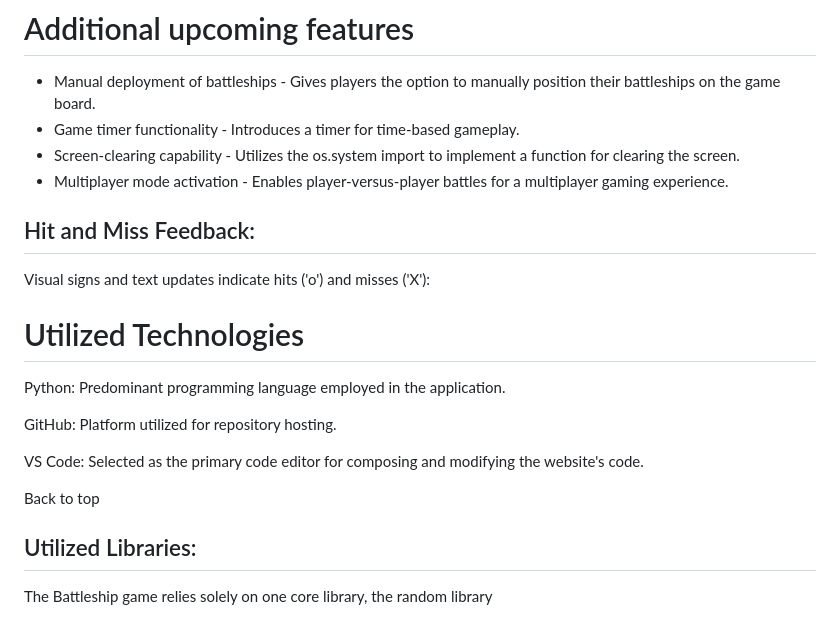
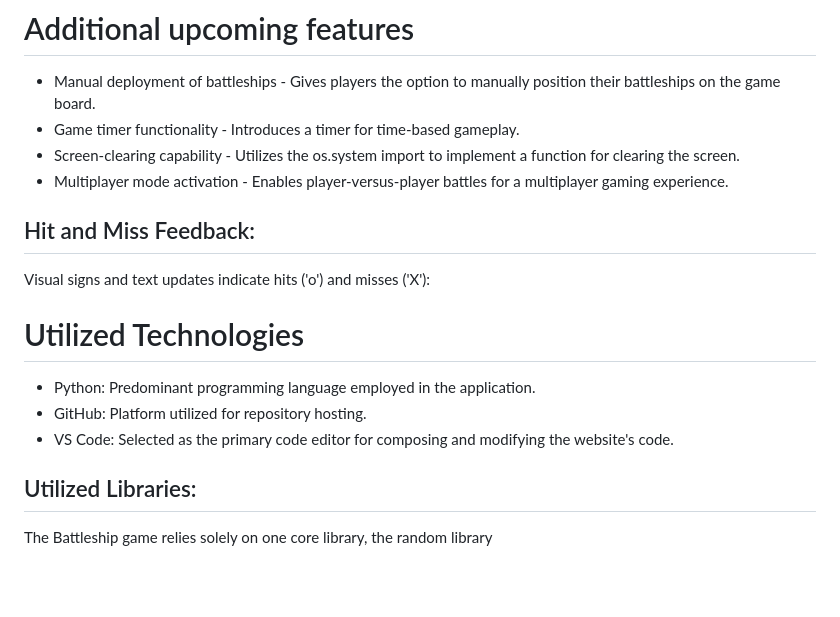
Before and after one commit to Rupthuz/Battleship-PT3-main, a Markdown page: README.md, the part around the change. Rendered like a GitHub page; blank space fills up the shorter version.

```diff
--- a/README.md
+++ b/README.md
@@ -59,19 +59,13 @@ Alphabets and numerals atop columns and rows for convenient identification.
 - Screen-clearing capability - Utilizes the os.system import to implement a function for clearing the screen.
 - Multiplayer mode activation - Enables player-versus-player battles for a multiplayer gaming experience.
 
-
-
 ## Hit and Miss Feedback:
 Visual signs and text updates indicate hits ('o') and misses ('X'):
 
 # Utilized Technologies
-Python: Predominant programming language employed in the application.
-
-GitHub: Platform utilized for repository hosting.
-
-VS Code: Selected as the primary code editor for composing and modifying the website's code.
-
-Back to top
+- Python: Predominant programming language employed in the application.
+- GitHub: Platform utilized for repository hosting.
+- VS Code: Selected as the primary code editor for composing and modifying the website's code.
 
 ## Utilized Libraries:
 The Battleship game relies solely on one core library, the random library
```
